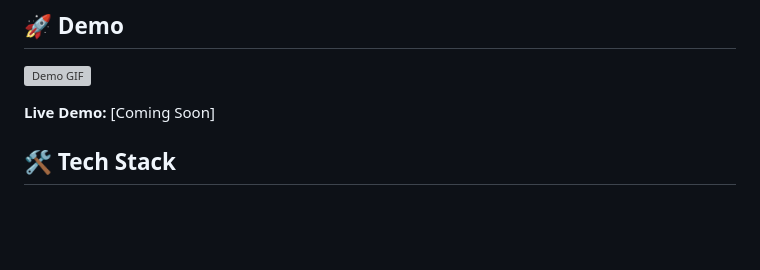
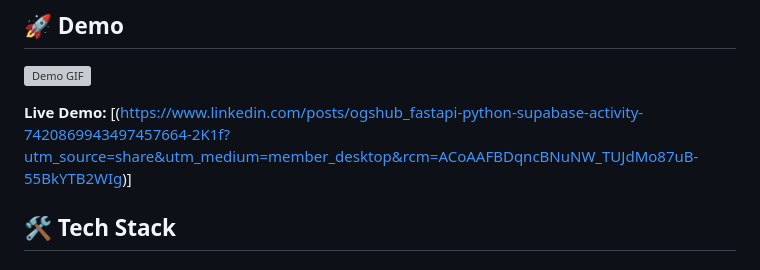
Before and after one commit to Ogshub/VaaniPath.AI, a Markdown page: README.md, the part around the change. Rendered like a GitHub page; blank space fills up the shorter version; grey boxes are pictures that could not be loaded.

Commit message:
Update live demo link in README

```diff
--- a/README.md
+++ b/README.md
@@ -23,7 +23,7 @@ A full-stack web application that translates PDFs between Hindi and English whil
 
 ![Demo GIF](demo.gif)
 
-**Live Demo:** [Coming Soon]
+**Live Demo:** [(https://www.linkedin.com/posts/ogshub_fastapi-python-supabase-activity-7420869943497457664-2K1f?utm_source=share&utm_medium=member_desktop&rcm=ACoAAFBDqncBNuNW_TUJdMo87uB-55BkYTB2WIg)]
 
 ## 🛠️ Tech Stack
 
```
